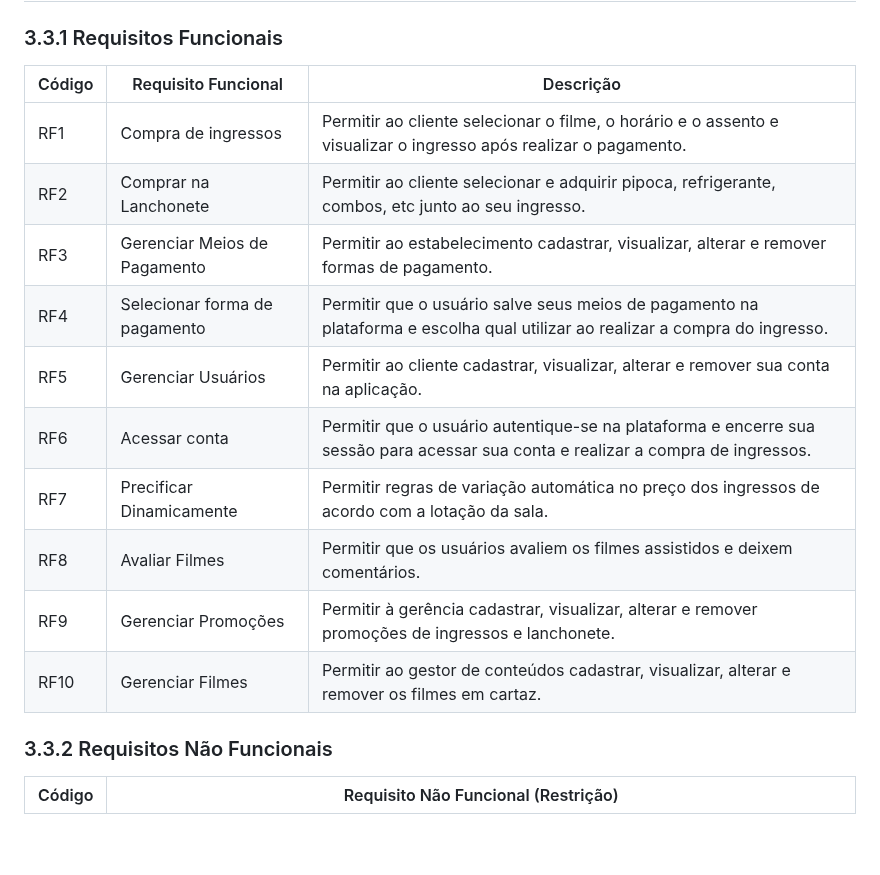
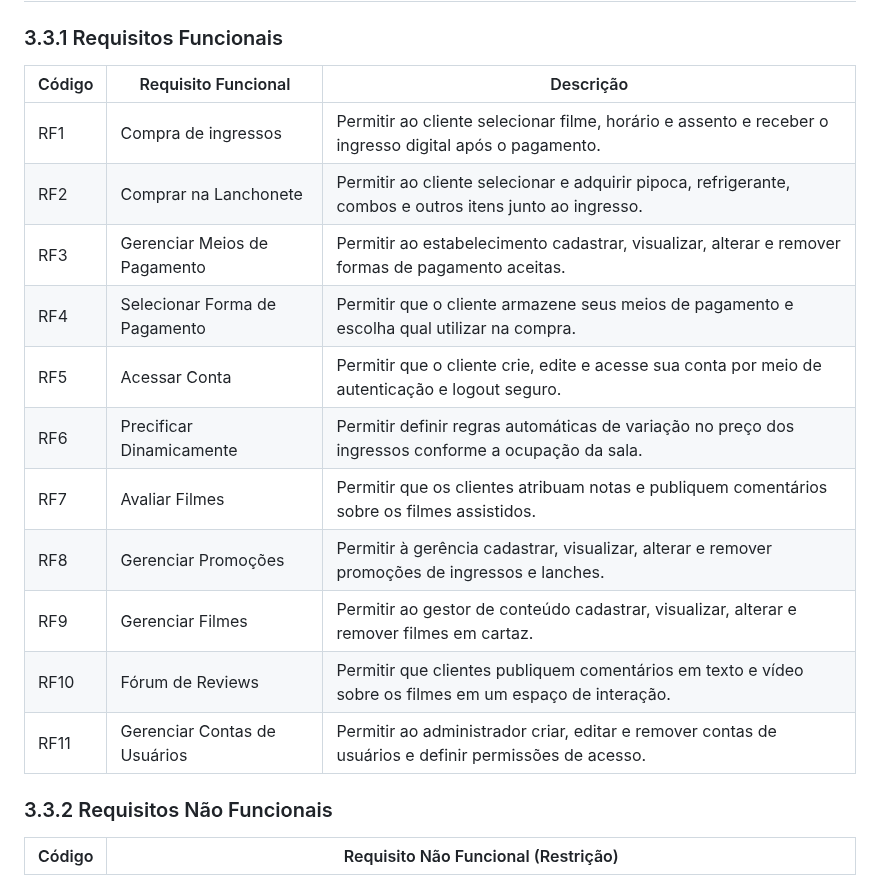
Before and after one commit to ICEI-PUC-Minas-PMV-SI/pmv-si-2025-2-pe3-t1-pmv-si-2025-2-pe3-t1-biblioteca, a Markdown page: docs/especificacao.md, the part around the change. Rendered like a GitHub page; blank space fills up the shorter version.

Commit message:
Update especificacao.md
Revisão dos requisitos funcionais

```diff
--- a/docs/especificacao.md
+++ b/docs/especificacao.md
@@ -37,18 +37,20 @@ Proporcionar uma experiência de compra de ingressos e snacks de cinema ágil, t
 
 ### 3.3.1 Requisitos Funcionais
 
-| Código | Requisito Funcional          | Descrição                                                                                                                        |
-| ------ | ---------------------------- | ---------------------------------------------------------------------------------------------------------                        |
-| RF1    | Compra de ingressos          | Permitir ao cliente selecionar o filme, o horário e o assento e visualizar o ingresso após realizar o pagamento.                 |
-| RF2    | Comprar na Lanchonete        | Permitir ao cliente selecionar e adquirir pipoca, refrigerante, combos, etc junto ao seu ingresso.                               |
-| RF3    | Gerenciar Meios de Pagamento | Permitir ao estabelecimento cadastrar, visualizar, alterar e remover formas de pagamento.                                        |
-| RF4    | Selecionar forma de pagamento| Permitir que o usuário salve seus meios de pagamento na plataforma e escolha qual utilizar ao realizar a compra do ingresso.     |
-| RF5    | Gerenciar Usuários           | Permitir ao cliente cadastrar, visualizar, alterar e remover sua conta na aplicação.                                             |
-| RF6    | Acessar conta                | Permitir que o usuário autentique-se na plataforma e encerre sua sessão para acessar sua conta e realizar a compra de ingressos. |
-| RF7    | Precificar Dinamicamente     | Permitir regras de variação automática no preço dos ingressos de acordo com a lotação da sala.                                   |
-| RF8    | Avaliar Filmes               | Permitir que os usuários avaliem os filmes assistidos e deixem comentários.                                                      |
-| RF9    | Gerenciar Promoções          | Permitir à gerência cadastrar, visualizar, alterar e remover promoções de ingressos e lanchonete.                                |
-| RF10   | Gerenciar Filmes             | Permitir ao gestor de conteúdos  cadastrar, visualizar, alterar e remover os filmes em cartaz.                                   |
+| Código | Requisito Funcional           | Descrição                                                                                                |
+| ------ | ----------------------------- | -------------------------------------------------------------------------------------------------------- |
+| RF1    | Compra de ingressos           | Permitir ao cliente selecionar filme, horário e assento e receber o ingresso digital após o pagamento.   |
+| RF2    | Comprar na Lanchonete         | Permitir ao cliente selecionar e adquirir pipoca, refrigerante, combos e outros itens junto ao ingresso. |
+| RF3    | Gerenciar Meios de Pagamento  | Permitir ao estabelecimento cadastrar, visualizar, alterar e remover formas de pagamento aceitas.        |
+| RF4    | Selecionar Forma de Pagamento | Permitir que o cliente armazene seus meios de pagamento e escolha qual utilizar na compra.               |
+| RF5    | Acessar Conta                 | Permitir que o cliente crie, edite e acesse sua conta por meio de autenticação e logout seguro.          |
+| RF6    | Precificar Dinamicamente      | Permitir definir regras automáticas de variação no preço dos ingressos conforme a ocupação da sala.      |
+| RF7    | Avaliar Filmes                | Permitir que os clientes atribuam notas e publiquem comentários sobre os filmes assistidos.              |
+| RF8    | Gerenciar Promoções           | Permitir à gerência cadastrar, visualizar, alterar e remover promoções de ingressos e lanches.           |
+| RF9    | Gerenciar Filmes              | Permitir ao gestor de conteúdo cadastrar, visualizar, alterar e remover filmes em cartaz.                |
+| RF10   | Fórum de Reviews              | Permitir que clientes publiquem comentários em texto e vídeo sobre os filmes em um espaço de interação.  |
+| RF11   | Gerenciar Contas de Usuários  | Permitir ao administrador criar, editar e remover contas de usuários e definir permissões de acesso.     |
+
 
 ### 3.3.2 Requisitos Não Funcionais
 
```
